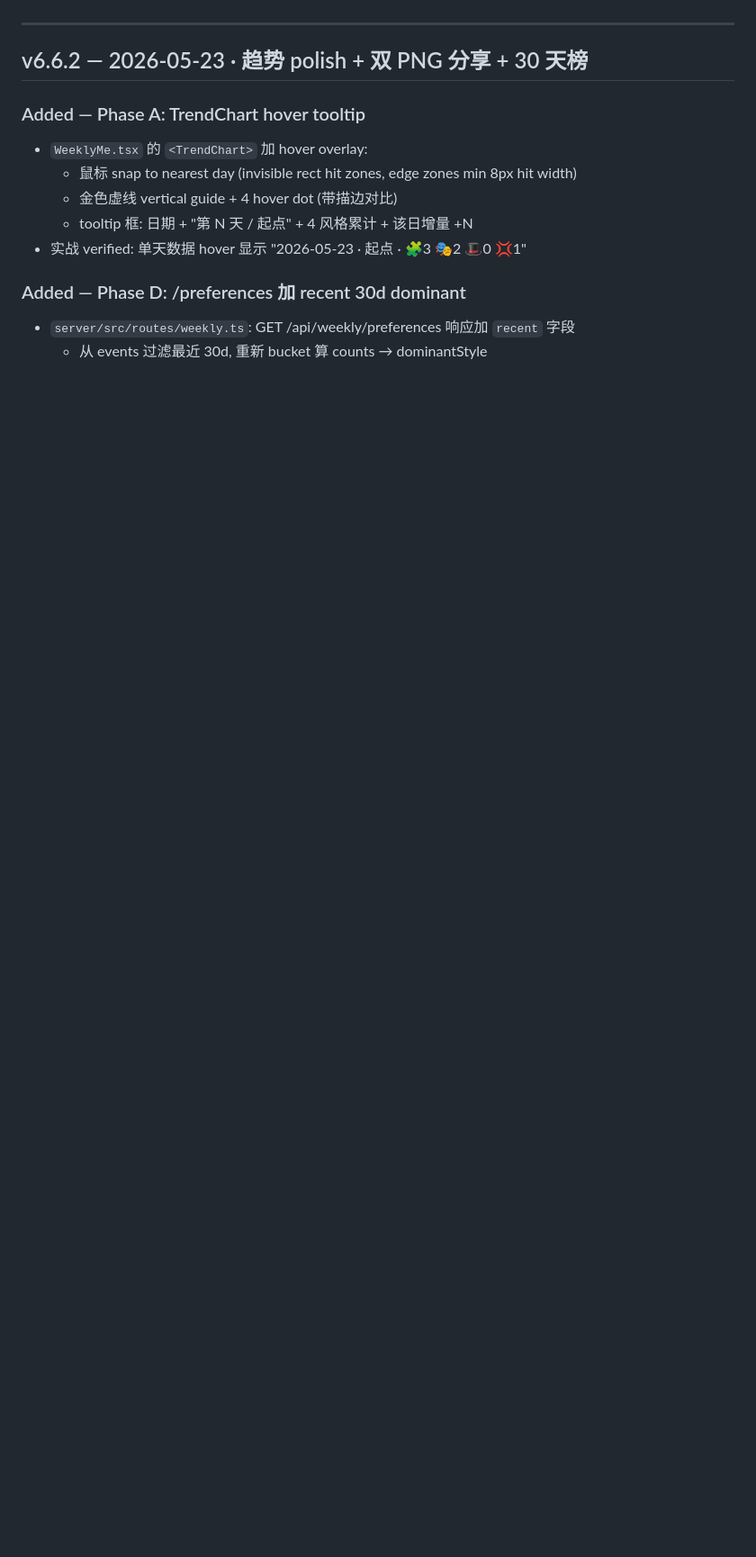
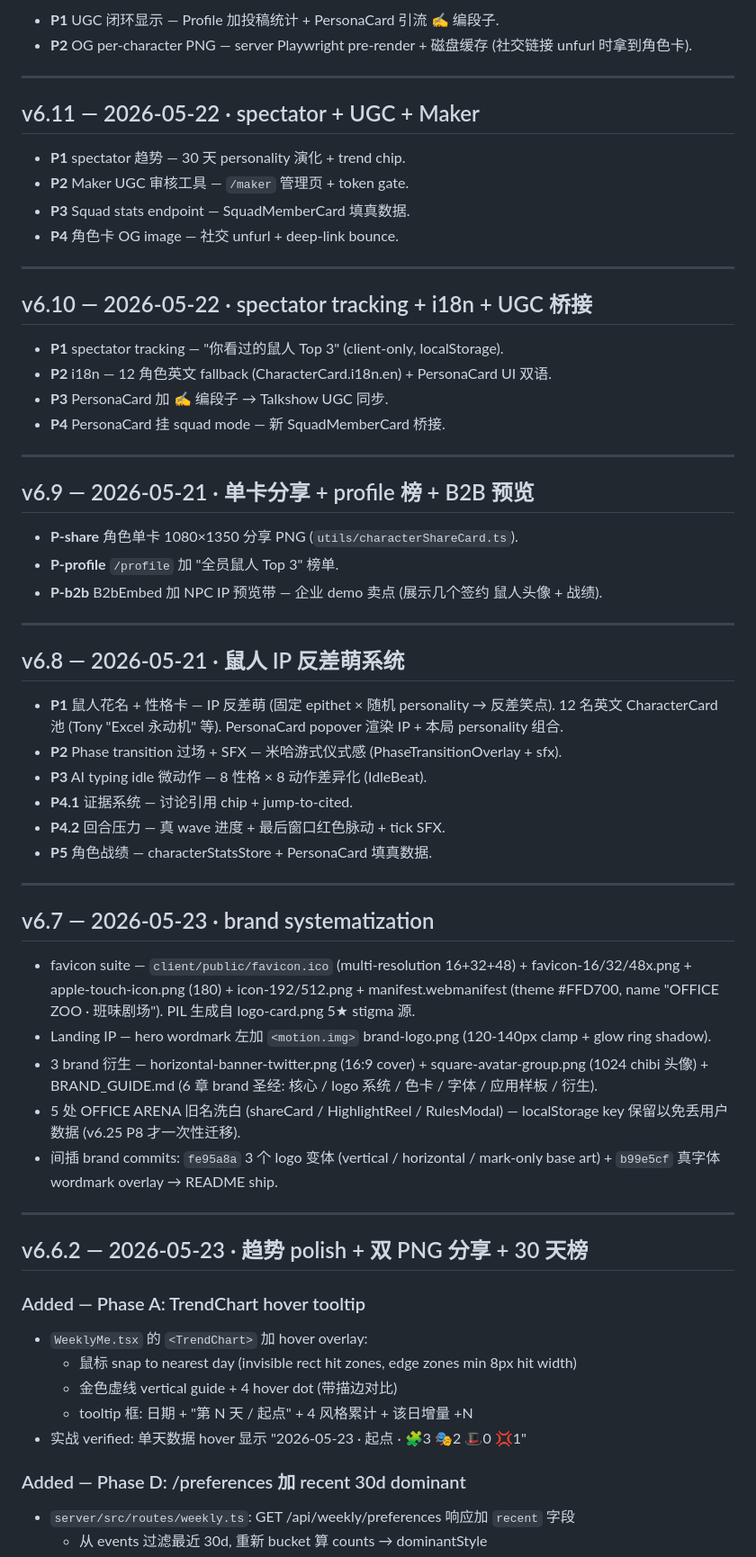
Before and after one commit to ChrisChen667788/office-zoo, a Markdown page: docs/CHANGELOG.md, the part around one of its changes. Shown at 90% size. GitHub-like rendering; blank space fills up the shorter version.

```diff
--- a/docs/CHANGELOG.md
+++ b/docs/CHANGELOG.md
@@ -145,3 +222,66 @@ Server: 零改动.
+- **P1** UGC 闭环显示 — Profile 加投稿统计 + PersonaCard 引流 ✍️ 编段子.
+- **P2** OG per-character PNG — server Playwright pre-render + 磁盘缓存
+  (社交链接 unfurl 时拿到角色卡).
+
+---
+
+## v6.11 — 2026-05-22 · spectator + UGC + Maker
+
+- **P1** spectator 趋势 — 30 天 personality 演化 + trend chip.
+- **P2** Maker UGC 审核工具 — `/maker` 管理页 + token gate.
+- **P3** Squad stats endpoint — SquadMemberCard 填真数据.
+- **P4** 角色卡 OG image — 社交 unfurl + deep-link bounce.
+
+---
+
+## v6.10 — 2026-05-22 · spectator tracking + i18n + UGC 桥接
+
+- **P1** spectator tracking — "你看过的鼠人 Top 3" (client-only, localStorage).
+- **P2** i18n — 12 角色英文 fallback (CharacterCard.i18n.en) + PersonaCard
+  UI 双语.
+- **P3** PersonaCard 加 ✍️ 编段子 → Talkshow UGC 同步.
+- **P4** PersonaCard 挂 squad mode — 新 SquadMemberCard 桥接.
+
+---
+
+## v6.9 — 2026-05-21 · 单卡分享 + profile 榜 + B2B 预览
+
+- **P-share** 角色单卡 1080×1350 分享 PNG (`utils/characterShareCard.ts`).
+- **P-profile** `/profile` 加 "全员鼠人 Top 3" 榜单.
+- **P-b2b** B2bEmbed 加 NPC IP 预览带 — 企业 demo 卖点 (展示几个签约
+  鼠人头像 + 战绩).
+
+---
+
+## v6.8 — 2026-05-21 · 鼠人 IP 反差萌系统
+
+- **P1** 鼠人花名 + 性格卡 — IP 反差萌 (固定 epithet × 随机 personality
+  → 反差笑点). 12 名英文 CharacterCard 池 (Tony "Excel 永动机" 等).
+  PersonaCard popover 渲染 IP + 本局 personality 组合.
+- **P2** Phase transition 过场 + SFX — 米哈游式仪式感
+  (PhaseTransitionOverlay + sfx).
+- **P3** AI typing idle 微动作 — 8 性格 × 8 动作差异化 (IdleBeat).
+- **P4.1** 证据系统 — 讨论引用 chip + jump-to-cited.
+- **P4.2** 回合压力 — 真 wave 进度 + 最后窗口红色脉动 + tick SFX.
+- **P5** 角色战绩 — characterStatsStore + PersonaCard 填真数据.
+
+---
+
+## v6.7 — 2026-05-23 · brand systematization
+
+- favicon suite — `client/public/favicon.ico` (multi-resolution
+  16+32+48) + favicon-16/32/48x.png + apple-touch-icon.png (180) +
+  icon-192/512.png + manifest.webmanifest (theme #FFD700, name
+  "OFFICE ZOO · 班味剧场"). PIL 生成自 logo-card.png 5★ stigma 源.
+- Landing IP — hero wordmark 左加 `<motion.img>` brand-logo.png
+  (120-140px clamp + glow ring shadow).
+- 3 brand 衍生 — horizontal-banner-twitter.png (16:9 cover) +
+  square-avatar-group.png (1024 chibi 头像) + BRAND_GUIDE.md (6 章
+  brand 圣经: 核心 / logo 系统 / 色卡 / 字体 / 应用样板 / 衍生).
+- 5 处 OFFICE ARENA 旧名洗白 (shareCard / HighlightReel / RulesModal)
+  — localStorage key 保留以免丢用户数据 (v6.25 P8 才一次性迁移).
+- 间插 brand commits: `fe95a8a` 3 个 logo 变体 (vertical / horizontal /
+  mark-only base art) + `b99e5cf` 真字体 wordmark overlay → README ship.
 
 ---
 
```
Also changed, not shown: other parts of docs/CHANGELOG.md (+79 -2 lines).
